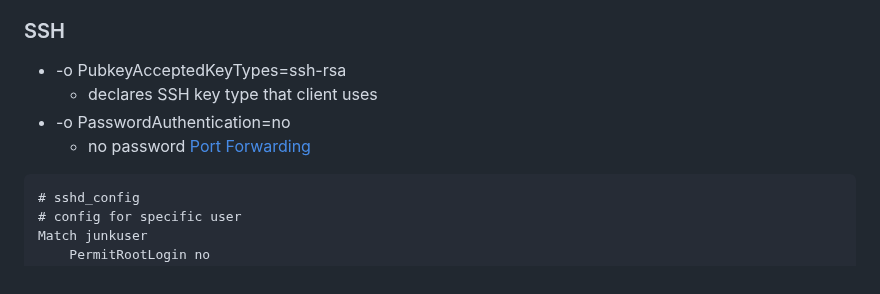
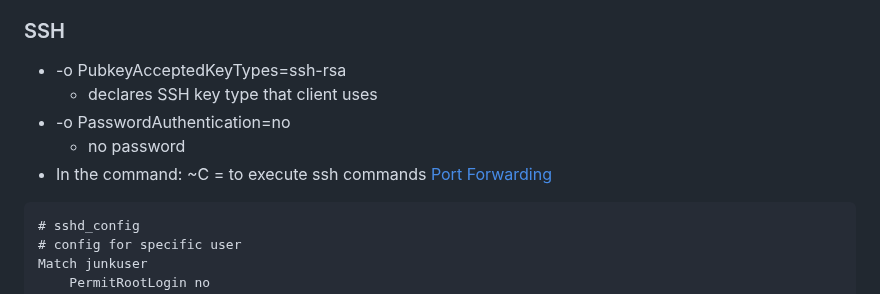
Before and after one commit to Bruno-Macedo/hacklab, a Markdown page: 3_Network.md, the part around the change. Drawn GitHub-style.

Commit message:
ssh background

````diff
--- a/3_Network.md
+++ b/3_Network.md
@@ -124,11 +124,11 @@
 - (windows) netsh advfirewall firewall add rule name="NAME" dir=in action=allow protocol=tcp localport=PORT
 
 ### SSH
-
 - -o PubkeyAcceptedKeyTypes=ssh-rsa
   - declares SSH key type that client uses
 - -o PasswordAuthentication=no
   - no password
+- In the command: ~C = to execute ssh commands
 [Port Forwarding](https://notes.benheater.com/books/network-pivoting)
 
 ```
````
